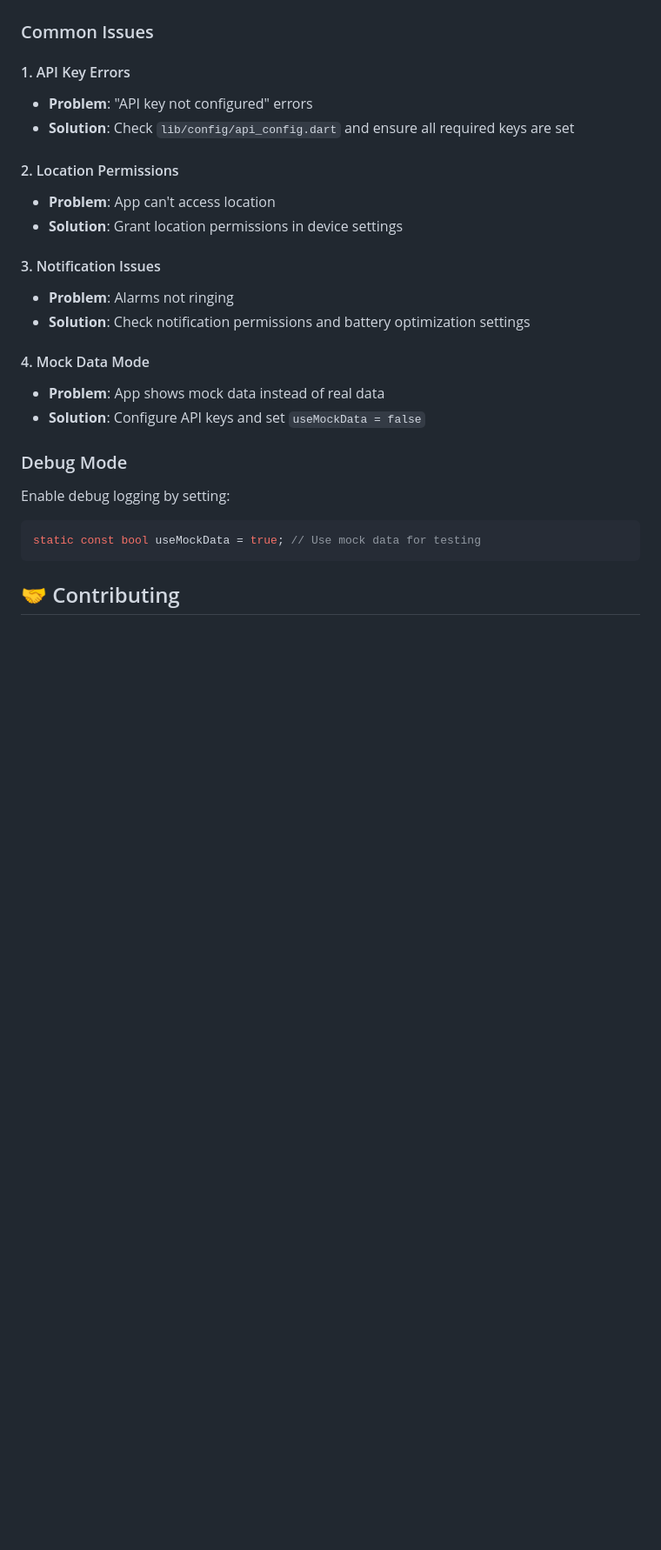
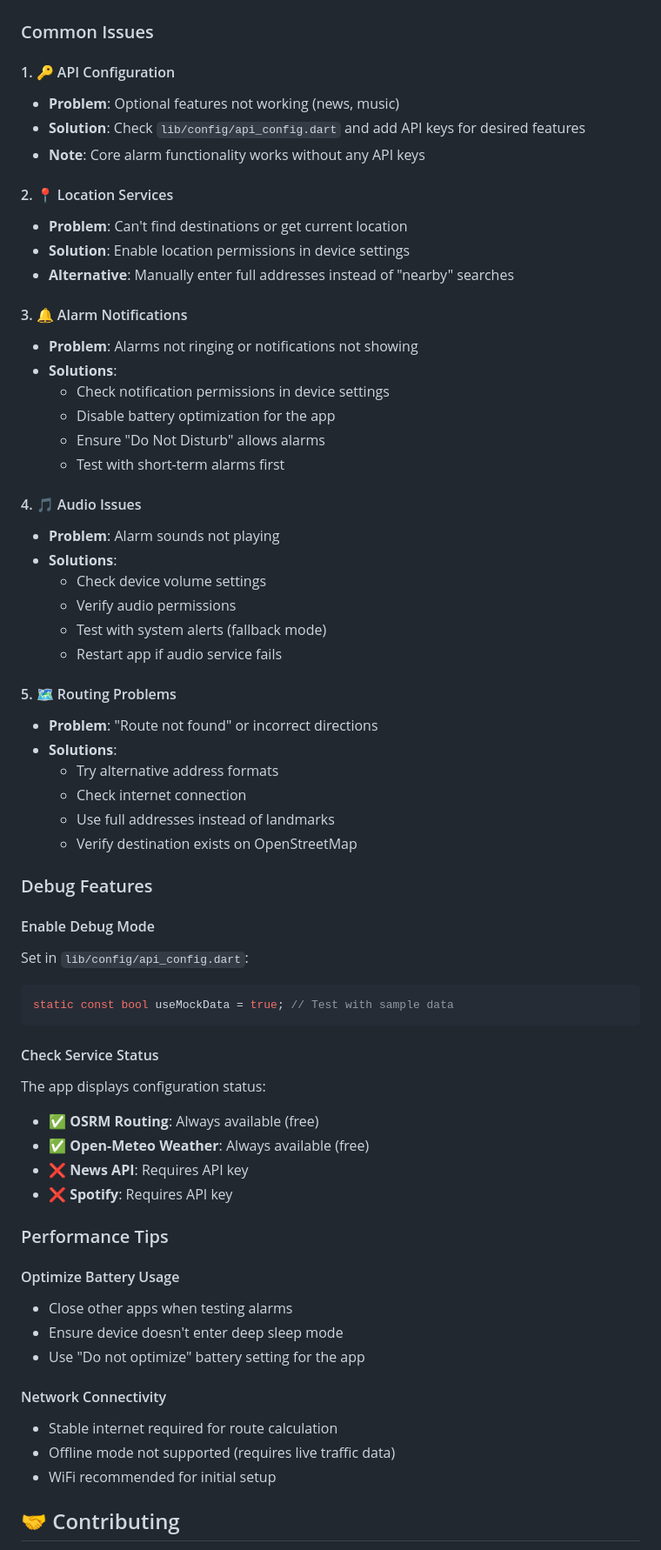
Before and after one commit to NaurasShaji/TrafficAlarm, a Markdown page: README.md, the part around the change printed below. Shown: that part at 87% size. Drawn GitHub-style; blank space fills up the shorter version.

````diff
--- a/README.md
+++ b/README.md
@@ -220,27 +273,66 @@ flutter build ios --release
 
 ### Common Issues
 
-#### 1. API Key Errors
-- **Problem**: "API key not configured" errors
-- **Solution**: Check `lib/config/api_config.dart` and ensure all required keys are set
+#### 1. 🔑 API Configuration
+- **Problem**: Optional features not working (news, music)
+- **Solution**: Check `lib/config/api_config.dart` and add API keys for desired features
+- **Note**: Core alarm functionality works without any API keys
 
-#### 2. Location Permissions
-- **Problem**: App can't access location
-- **Solution**: Grant location permissions in device settings
+#### 2. 📍 Location Services
+- **Problem**: Can't find destinations or get current location
+- **Solution**: Enable location permissions in device settings
+- **Alternative**: Manually enter full addresses instead of "nearby" searches
 
-#### 3. Notification Issues
-- **Problem**: Alarms not ringing
-- **Solution**: Check notification permissions and battery optimization settings
+#### 3. 🔔 Alarm Notifications
+- **Problem**: Alarms not ringing or notifications not showing
+- **Solutions**:
+  - Check notification permissions in device settings
+  - Disable battery optimization for the app
+  - Ensure "Do Not Disturb" allows alarms
+  - Test with short-term alarms first
 
-#### 4. Mock Data Mode
-- **Problem**: App shows mock data instead of real data
-- **Solution**: Configure API keys and set `useMockData = false`
+#### 4. 🎵 Audio Issues
+- **Problem**: Alarm sounds not playing
+- **Solutions**:
+  - Check device volume settings
+  - Verify audio permissions
+  - Test with system alerts (fallback mode)
+  - Restart app if audio service fails
 
-### Debug Mode
-Enable debug logging by setting:
+#### 5. 🗺️ Routing Problems
+- **Problem**: "Route not found" or incorrect directions
+- **Solutions**:
+  - Try alternative address formats
+  - Check internet connection
+  - Use full addresses instead of landmarks
+  - Verify destination exists on OpenStreetMap
+
+### Debug Features
+
+#### Enable Debug Mode
+Set in `lib/config/api_config.dart`:
 ```dart
-static const bool useMockData = true; // Use mock data for testing
+static const bool useMockData = true; // Test with sample data
 ```
+
+#### Check Service Status
+The app displays configuration status:
+- ✅ **OSRM Routing**: Always available (free)
+- ✅ **Open-Meteo Weather**: Always available (free)
+- ❌ **News API**: Requires API key
+- ❌ **Spotify**: Requires API key
+
+### Performance Tips
+
+#### Optimize Battery Usage
+- Close other apps when testing alarms
+- Ensure device doesn't enter deep sleep mode
+- Use "Do not optimize" battery setting for the app
+
+#### Network Connectivity
+- Stable internet required for route calculation
+- Offline mode not supported (requires live traffic data)
+- WiFi recommended for initial setup
 
 ## 🤝 Contributing
 
````
Also changed, not shown: other parts of README.md (+217 -134 lines).
